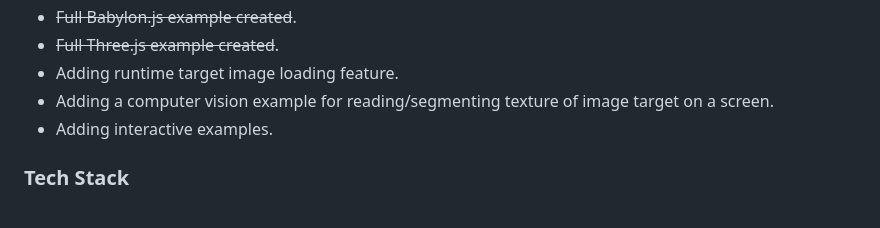
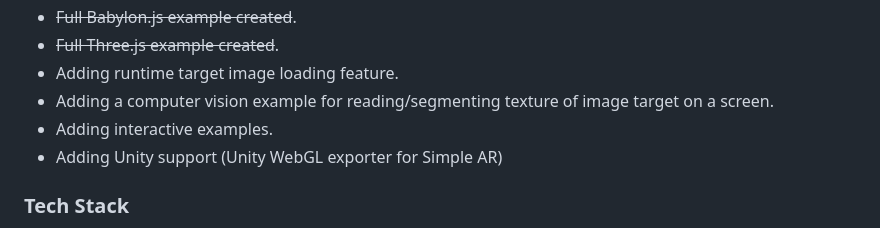
Before and after one commit to akbartus/Simple-AR, a Markdown page: README.md, the part around the change. GitHub-like rendering.

```diff
--- a/README.md
+++ b/README.md
@@ -95,6 +95,7 @@ Please note that the work on this library (component) is in progress. Future upd
 * Adding runtime target image loading feature.
 * Adding a computer vision example for reading/segmenting texture of image target on a screen.
 * Adding interactive examples.
+* Adding Unity support (Unity WebGL exporter for Simple AR)
 
 ### **Tech Stack**
 The project is powered by AFrame, Three.js and WebAssembly (Emscripten). One Euro Filter was taken/adapted from the following sources ( https://github.com/hiukim/mind-ar-js/blob/master/src/libs/one-euro-filter.js, https://jaantollander.com/post/noise-filtering-using-one-euro-filter/#mjx-eqn%3A1).
```
